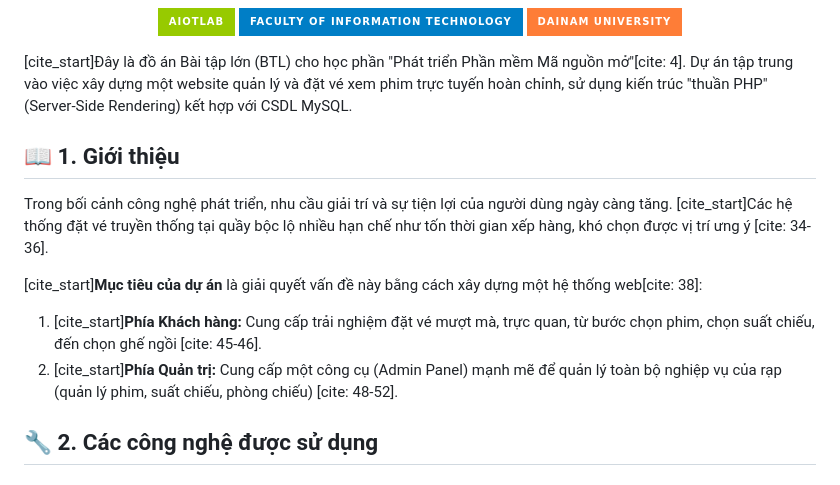
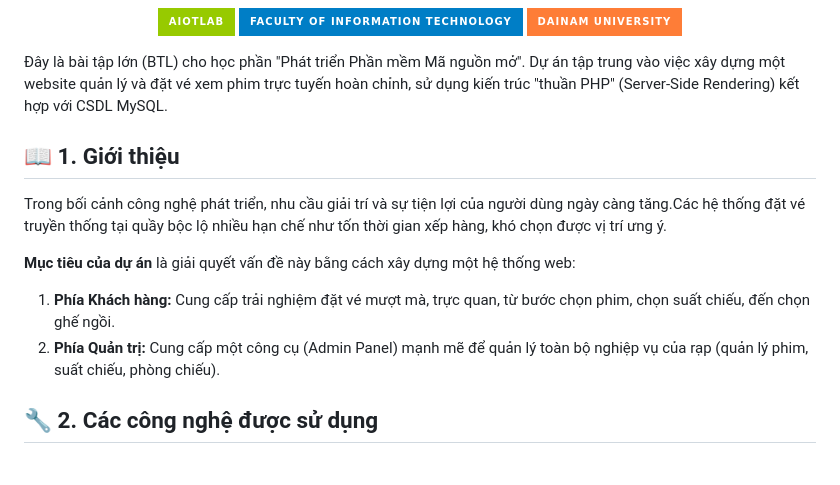
Before and after one commit to HOANGTHI2509/WEB_QUAN_LY_DAT_VE_XEM_PHIM, a Markdown page: README.md, the part around the change. Drawn GitHub-style; badges without logos.

Commit message:
update3
cap nhat

```diff
--- a/README.md
+++ b/README.md
@@ -18,15 +18,15 @@
 [![DaiNam University](https://img.shields.io/badge/DaiNam%20University-orange?style=for-the-badge)](https://dainam.edu.vn)
 
 </div>
-[cite_start]Đây là đồ án Bài tập lớn (BTL) cho học phần "Phát triển Phần mềm Mã nguồn mở"[cite: 4]. Dự án tập trung vào việc xây dựng một website quản lý và đặt vé xem phim trực tuyến hoàn chỉnh, sử dụng kiến trúc "thuần PHP" (Server-Side Rendering) kết hợp với CSDL MySQL.
+Đây là bài tập lớn (BTL) cho học phần "Phát triển Phần mềm Mã nguồn mở". Dự án tập trung vào việc xây dựng một website quản lý và đặt vé xem phim trực tuyến hoàn chỉnh, sử dụng kiến trúc "thuần PHP" (Server-Side Rendering) kết hợp với CSDL MySQL.
 
 ## 📖 1. Giới thiệu
 
-Trong bối cảnh công nghệ phát triển, nhu cầu giải trí và sự tiện lợi của người dùng ngày càng tăng. [cite_start]Các hệ thống đặt vé truyền thống tại quầy bộc lộ nhiều hạn chế như tốn thời gian xếp hàng, khó chọn được vị trí ưng ý [cite: 34-36].
+Trong bối cảnh công nghệ phát triển, nhu cầu giải trí và sự tiện lợi của người dùng ngày càng tăng.Các hệ thống đặt vé truyền thống tại quầy bộc lộ nhiều hạn chế như tốn thời gian xếp hàng, khó chọn được vị trí ưng ý.
 
-[cite_start]**Mục tiêu của dự án** là giải quyết vấn đề này bằng cách xây dựng một hệ thống web[cite: 38]:
-1.  [cite_start]**Phía Khách hàng:** Cung cấp trải nghiệm đặt vé mượt mà, trực quan, từ bước chọn phim, chọn suất chiếu, đến chọn ghế ngồi [cite: 45-46].
-2.  [cite_start]**Phía Quản trị:** Cung cấp một công cụ (Admin Panel) mạnh mẽ để quản lý toàn bộ nghiệp vụ của rạp (quản lý phim, suất chiếu, phòng chiếu) [cite: 48-52].
+**Mục tiêu của dự án** là giải quyết vấn đề này bằng cách xây dựng một hệ thống web:
+1. **Phía Khách hàng:** Cung cấp trải nghiệm đặt vé mượt mà, trực quan, từ bước chọn phim, chọn suất chiếu, đến chọn ghế ngồi.
+2. **Phía Quản trị:** Cung cấp một công cụ (Admin Panel) mạnh mẽ để quản lý toàn bộ nghiệp vụ của rạp (quản lý phim, suất chiếu, phòng chiếu).
 
 ## 🔧 2. Các công nghệ được sử dụng
 <div align="center">
```
